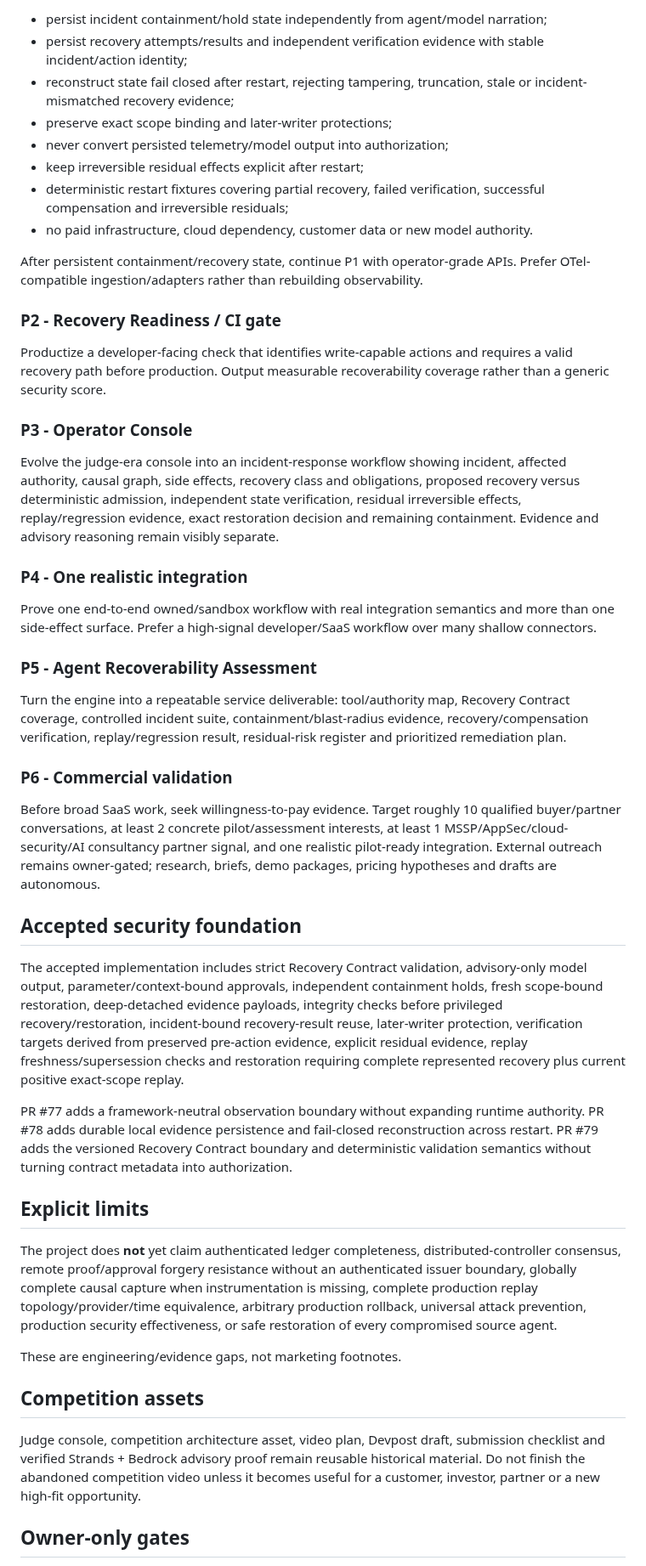
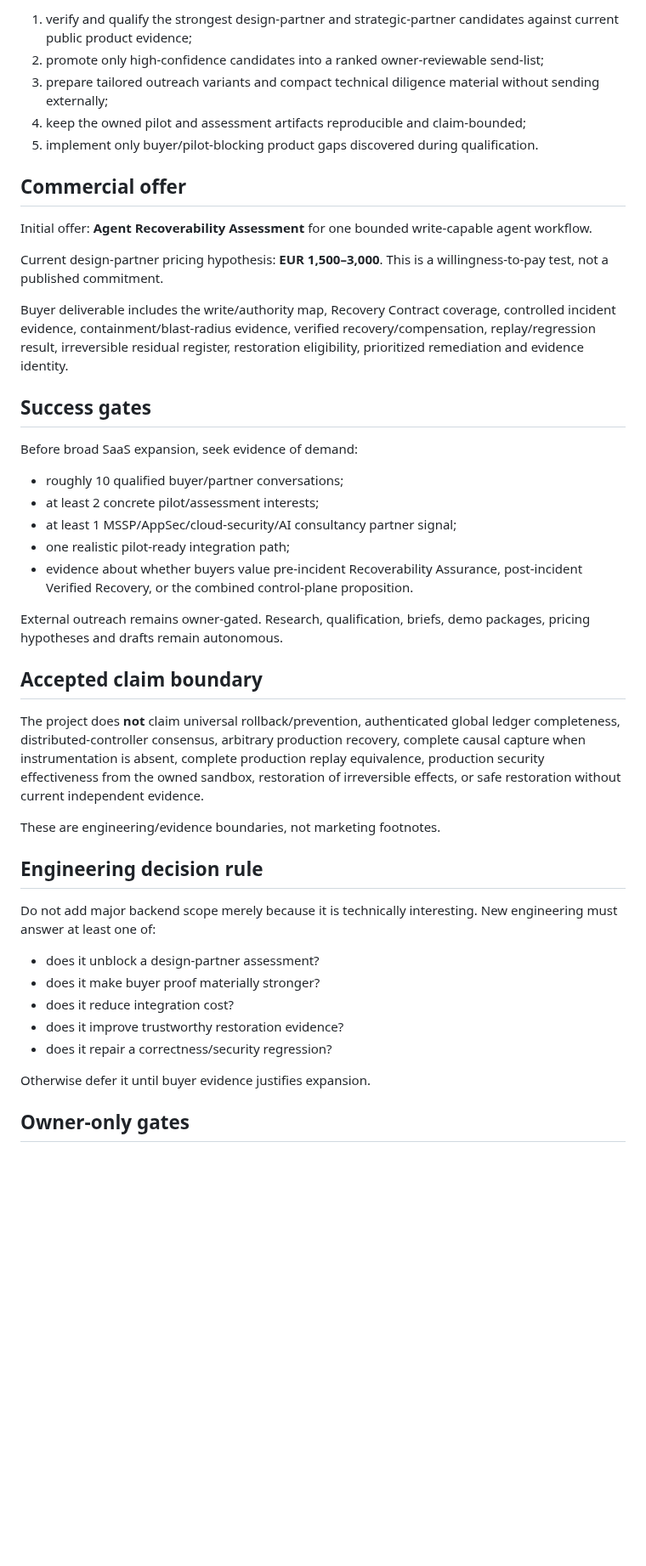
Before and after one commit to tomat60/agent-recovery-platform, a Markdown page: docs/PROJECT_CURRENT_STATE.md, the part around one of its changes. Shown at 85% size. Rendered like a GitHub page; blank space fills up the shorter version.

Commit message:
DOCS: reconcile current commercial execution state

```diff
--- a/docs/PROJECT_CURRENT_STATE.md
+++ b/docs/PROJECT_CURRENT_STATE.md
@@ -62,50 +66,47 @@ Requirements:
 
-- persist incident containment/hold state independently from agent/model narration;
-- persist recovery attempts/results and independent verification evidence with stable incident/action identity;
-- reconstruct state fail closed after restart, rejecting tampering, truncation, stale or incident-mismatched recovery evidence;
-- preserve exact scope binding and later-writer protections;
-- never convert persisted telemetry/model output into authorization;
-- keep irreversible residual effects explicit after restart;
-- deterministic restart fixtures covering partial recovery, failed verification, successful compensation and irreversible residuals;
-- no paid infrastructure, cloud dependency, customer data or new model authority.
+1. verify and qualify the strongest design-partner and strategic-partner candidates against current public product evidence;
+2. promote only high-confidence candidates into a ranked owner-reviewable send-list;
+3. prepare tailored outreach variants and compact technical diligence material without sending externally;
+4. keep the owned pilot and assessment artifacts reproducible and claim-bounded;
+5. implement only buyer/pilot-blocking product gaps discovered during qualification.
 
-After persistent containment/recovery state, continue P1 with operator-grade APIs. Prefer OTel-compatible ingestion/adapters rather than rebuilding observability.
+## Commercial offer
 
-### P2 - Recovery Readiness / CI gate
+Initial offer: **Agent Recoverability Assessment** for one bounded write-capable agent workflow.
 
-Productize a developer-facing check that identifies write-capable actions and requires a valid recovery path before production. Output measurable recoverability coverage rather than a generic security score.
+Current design-partner pricing hypothesis: **EUR 1,500–3,000**. This is a willingness-to-pay test, not a published commitment.
 
-### P3 - Operator Console
+Buyer deliverable includes the write/authority map, Recovery Contract coverage, controlled incident evidence, containment/blast-radius evidence, verified recovery/compensation, replay/regression result, irreversible residual register, restoration eligibility, prioritized remediation and evidence identity.
 
-Evolve the judge-era console into an incident-response workflow showing incident, affected authority, causal graph, side effects, recovery class and obligations, proposed recovery versus deterministic admission, independent state verification, residual irreversible effects, replay/regression evidence, exact restoration decision and remaining containment. Evidence and advisory reasoning remain visibly separate.
+## Success gates
 
-### P4 - One realistic integration
+Before broad SaaS expansion, seek evidence of demand:
 
-Prove one end-to-end owned/sandbox workflow with real integration semantics and more than one side-effect surface. Prefer a high-signal developer/SaaS workflow over many shallow connectors.
+- roughly 10 qualified buyer/partner conversations;
+- at least 2 concrete pilot/assessment interests;
+- at least 1 MSSP/AppSec/cloud-security/AI consultancy partner signal;
+- one realistic pilot-ready integration path;
+- evidence about whether buyers value pre-incident Recoverability Assurance, post-incident Verified Recovery, or the combined control-plane proposition.
 
-### P5 - Agent Recoverability Assessment
+External outreach remains owner-gated. Research, qualification, briefs, demo packages, pricing hypotheses and drafts remain autonomous.
 
-Turn the engine into a repeatable service deliverable: tool/authority map, Recovery Contract coverage, controlled incident suite, containment/blast-radius evidence, recovery/compensation verification, replay/regression result, residual-risk register and prioritized remediation plan.
+## Accepted claim boundary
 
-### P6 - Commercial validation
+The project does **not** claim universal rollback/prevention, authenticated global ledger completeness, distributed-controller consensus, arbitrary production recovery, complete causal capture when instrumentation is absent, complete production replay equivalence, production security effectiveness from the owned sandbox, restoration of irreversible effects, or safe restoration without current independent evidence.
 
-Before broad SaaS work, seek willingness-to-pay evidence. Target roughly 10 qualified buyer/partner conversations, at least 2 concrete pilot/assessment interests, at least 1 MSSP/AppSec/cloud-security/AI consultancy partner signal, and one realistic pilot-ready integration. External outreach remains owner-gated; research, briefs, demo packages, pricing hypotheses and drafts are autonomous.
+These are engineering/evidence boundaries, not marketing footnotes.
 
-## Accepted security foundation
+## Engineering decision rule
 
-The accepted implementation includes strict Recovery Contract validation, advisory-only model output, parameter/context-bound approvals, independent containment holds, fresh scope-bound restoration, deep-detached evidence payloads, integrity checks before privileged recovery/restoration, incident-bound recovery-result reuse, later-writer protection, verification targets derived from preserved pre-action evidence, explicit residual evidence, replay freshness/supersession checks and restoration requiring complete represented recovery plus current positive exact-scope replay.
+Do not add major backend scope merely because it is technically interesting. New engineering must answer at least one of:
 
-PR #77 adds a framework-neutral observation boundary without expanding runtime authority. PR #78 adds durable local evidence persistence and fail-closed reconstruction across restart. PR #79 adds the versioned Recovery Contract boundary and deterministic validation semantics without turning contract metadata into authorization.
+- does it unblock a design-partner assessment?
+- does it make buyer proof materially stronger?
+- does it reduce integration cost?
+- does it improve trustworthy restoration evidence?
+- does it repair a correctness/security regression?
 
-## Explicit limits
-
-The project does **not** yet claim authenticated ledger completeness, distributed-controller consensus, remote proof/approval forgery resistance without an authenticated issuer boundary, globally complete causal capture when instrumentation is missing, complete production replay topology/provider/time equivalence, arbitrary production rollback, universal attack prevention, production security effectiveness, or safe restoration of every compromised source agent.
-
-These are engineering/evidence gaps, not marketing footnotes.
-
-## Competition assets
-
-Judge console, competition architecture asset, video plan, Devpost draft, submission checklist and verified Strands + Bedrock advisory proof remain reusable historical material. Do not finish the abandoned competition video unless it becomes useful for a customer, investor, partner or a new high-fit opportunity.
+Otherwise defer it until buyer evidence justifies expansion.
 
 ## Owner-only gates
 
```
Also changed, not shown: other parts of docs/PROJECT_CURRENT_STATE.md (+38 -34 lines).
